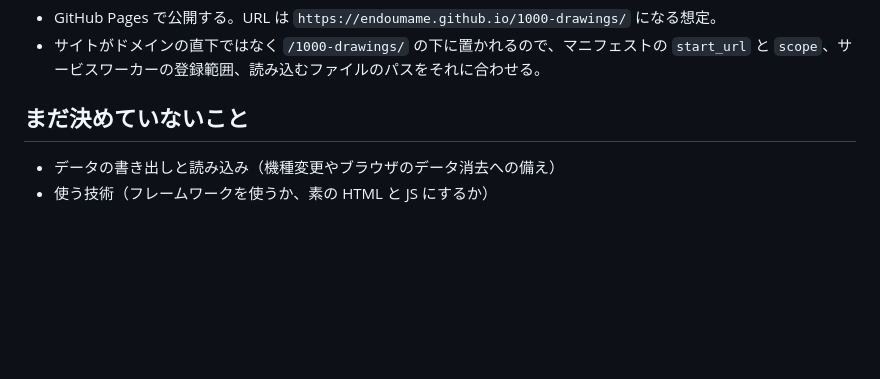
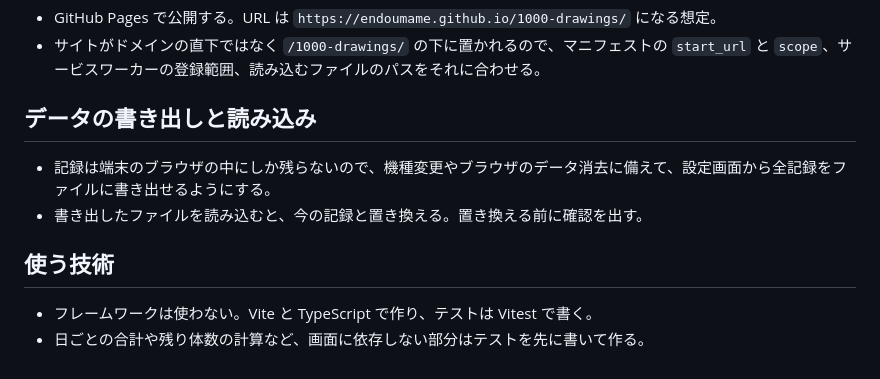
Before and after one commit to endoumame/1000-drawings, a Markdown page: docs/HANDOFF.md, the part around the change. GitHub-like rendering; blank space fills up the shorter version.

Commit message:
引き継ぎ資料に書き出し・読み込みと使う技術の決定を反映
記録が端末のブラウザにしか残らず、機種変更などで失われるおそれがあるため、ファイルへの書き出しと読み込みを入れると決めた。小さいアプリなのでフレームワークは使わず、計算部分をテストしながら作れるように Vite・TypeScript・Vitest にした。

Co-Authored-By: Claude Opus 5.5 <noreply@anthropic.com>
Claude-Session: https://claude.ai/code/session_016GvcC7GZDKHBjndXvboL3V

```diff
--- a/docs/HANDOFF.md
+++ b/docs/HANDOFF.md
@@ -101,7 +101,12 @@
 - GitHub Pages で公開する。URL は `https://endoumame.github.io/1000-drawings/` になる想定。
 - サイトがドメインの直下ではなく `/1000-drawings/` の下に置かれるので、マニフェストの `start_url` と `scope`、サービスワーカーの登録範囲、読み込むファイルのパスをそれに合わせる。
 
-## まだ決めていないこと
+## データの書き出しと読み込み
 
-- データの書き出しと読み込み（機種変更やブラウザのデータ消去への備え）
-- 使う技術（フレームワークを使うか、素の HTML と JS にするか）
+- 記録は端末のブラウザの中にしか残らないので、機種変更やブラウザのデータ消去に備えて、設定画面から全記録をファイルに書き出せるようにする。
+- 書き出したファイルを読み込むと、今の記録と置き換える。置き換える前に確認を出す。
+
+## 使う技術
+
+- フレームワークは使わない。Vite と TypeScript で作り、テストは Vitest で書く。
+- 日ごとの合計や残り体数の計算など、画面に依存しない部分はテストを先に書いて作る。
```
